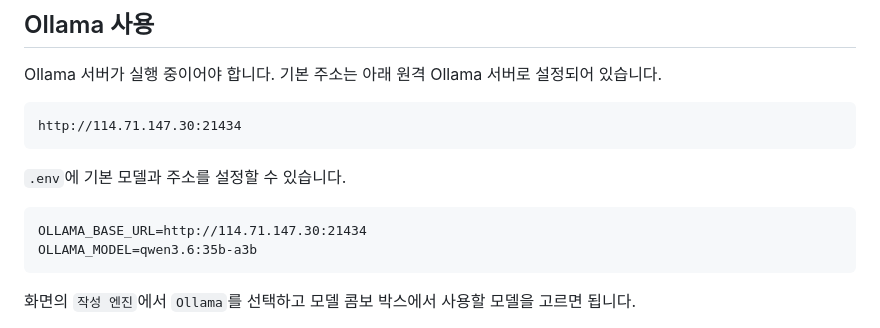
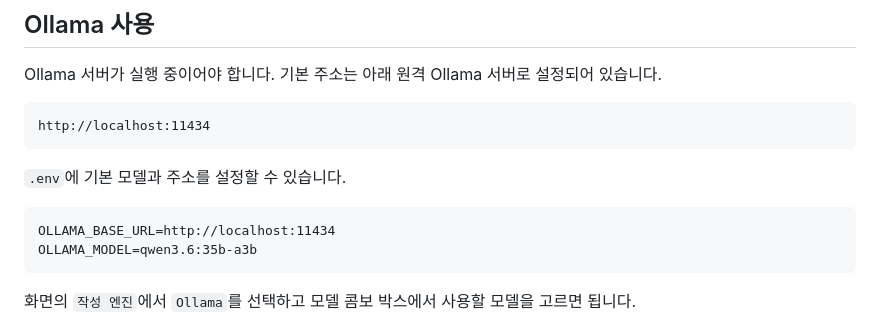
Before and after one commit to kitae104/BlogMaker, a Markdown page: README.md, the part around the change. Rendered like a GitHub page.

Commit message:
README 수정

````diff
--- a/README.md
+++ b/README.md
@@ -89,13 +89,13 @@ OpenAI 모델은 화면에서 콤보 박스로 선택할 수 있습니다. 기
 Ollama 서버가 실행 중이어야 합니다. 기본 주소는 아래 원격 Ollama 서버로 설정되어 있습니다.
 
 ```text
-http://114.71.147.30:21434
+http://localhost:11434
 ```
 
 `.env`에 기본 모델과 주소를 설정할 수 있습니다.
 
 ```text
-OLLAMA_BASE_URL=http://114.71.147.30:21434
+OLLAMA_BASE_URL=http://localhost:11434
 OLLAMA_MODEL=qwen3.6:35b-a3b
 ```
 
````
